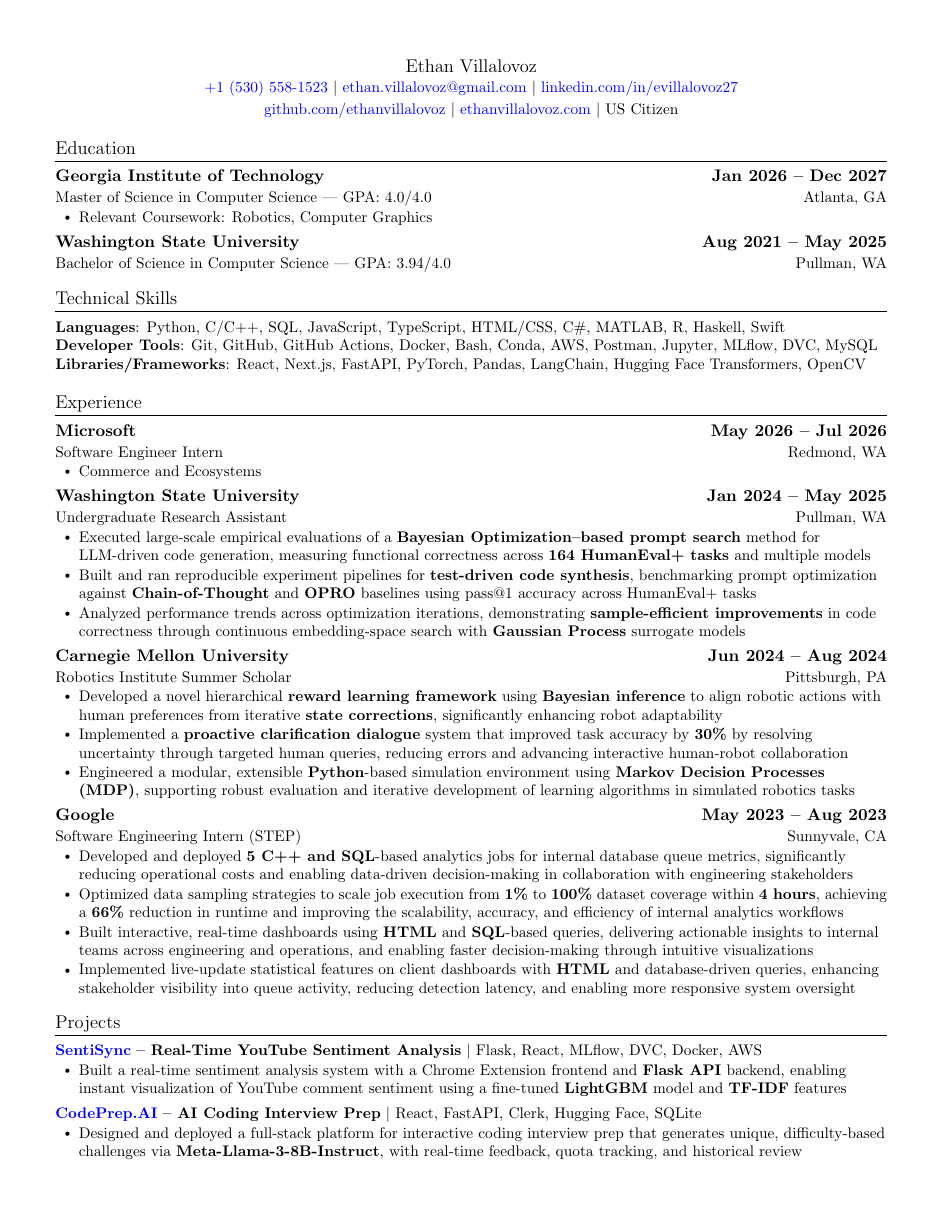
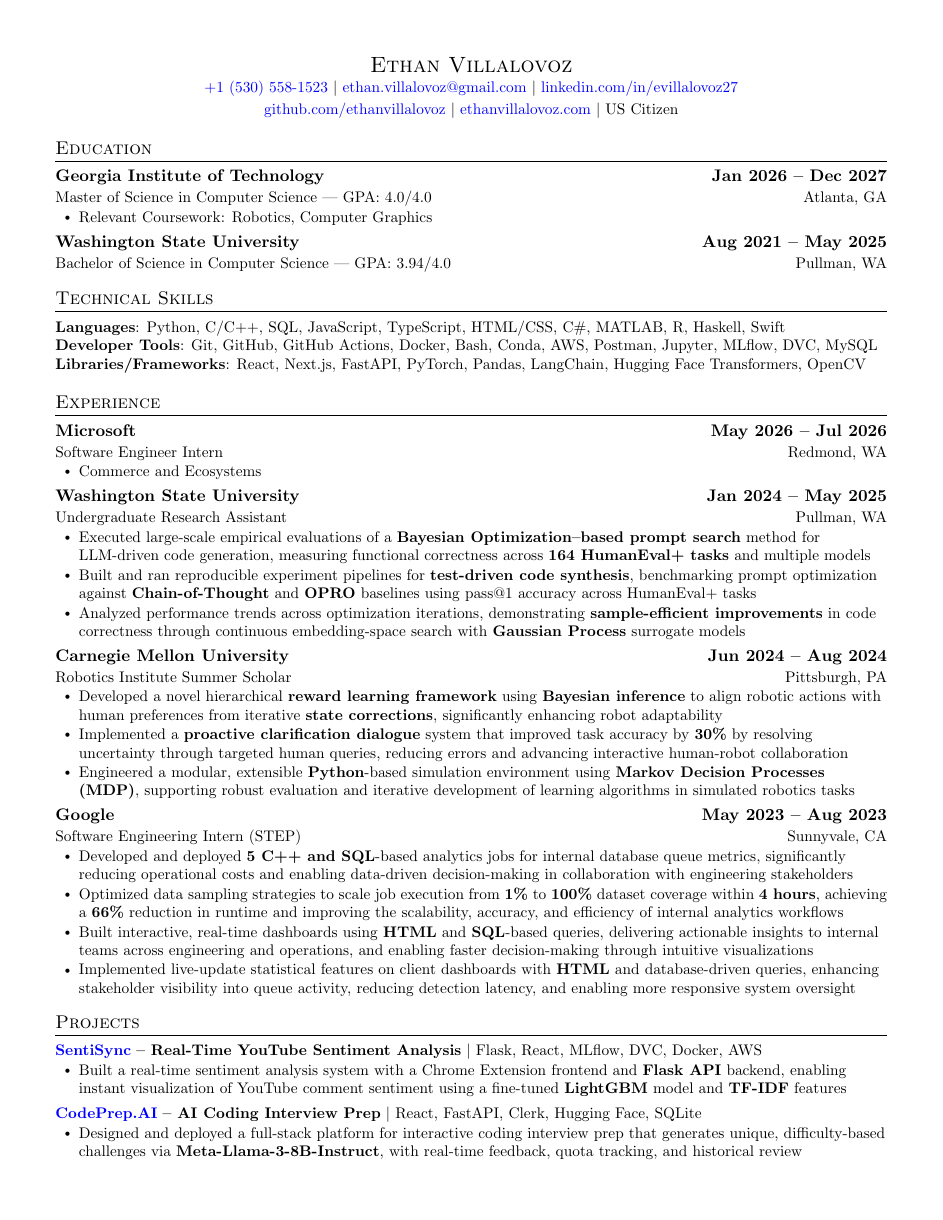
Before and after one commit to ethanvillalovoz/latex-resume-template, a LaTeX CV (src/resume.tex): the whole page. Compiled offline with pdfLaTeX.

Commit message:
reverted back to old section header styles and header name font size

```diff
--- a/src/resume.tex
+++ b/src/resume.tex
@@ -54,7 +54,7 @@
 
 % Sections formatting
 \titleformat{\section}{
-  \vspace{-4pt}\raggedright\large
+  \vspace{-4pt}\scshape\raggedright\large
 }{}{0em}{}[\color{black}\titlerule \vspace{-5pt}]
 
 % Ensure that generate pdf is machine readable/ATS parsable
@@ -107,7 +107,7 @@
 
 %----------HEADING----------
 \begin{center}
-    {\large Ethan Villalovoz} \\ \vspace{1pt}
+    {\Large \scshape Ethan Villalovoz} \\ \vspace{1pt}
     {\small
         \href{tel:+15305581523}{\textcolor{blue}{+1 (530) 558-1523}} $|$
         \href{mailto:ethan.villalovoz@gmail.com}{\textcolor{blue}{ethan.villalovoz@gmail.com}} $|$
```
